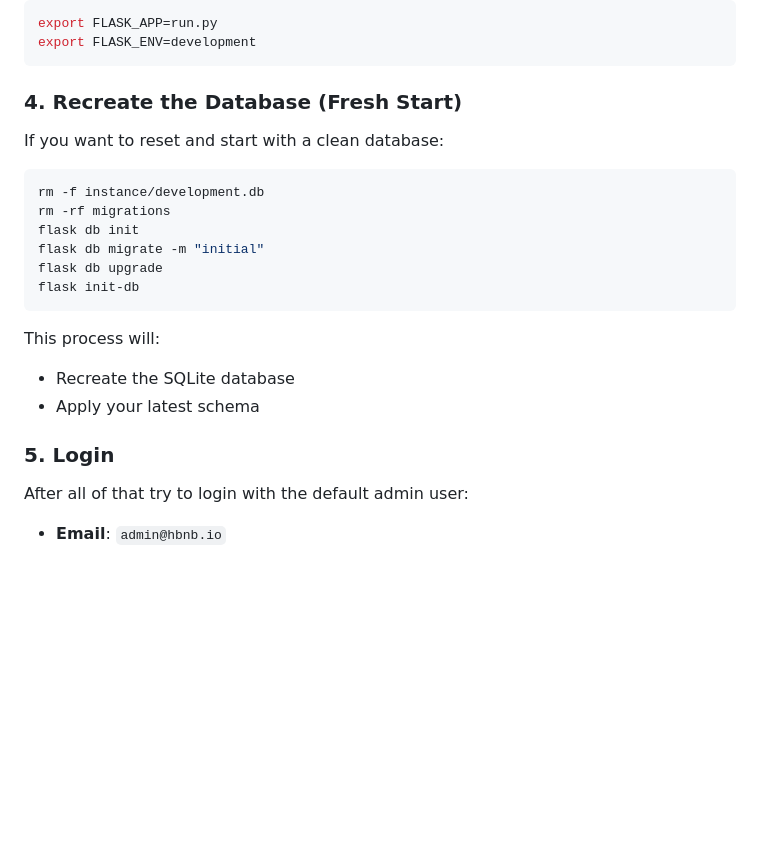
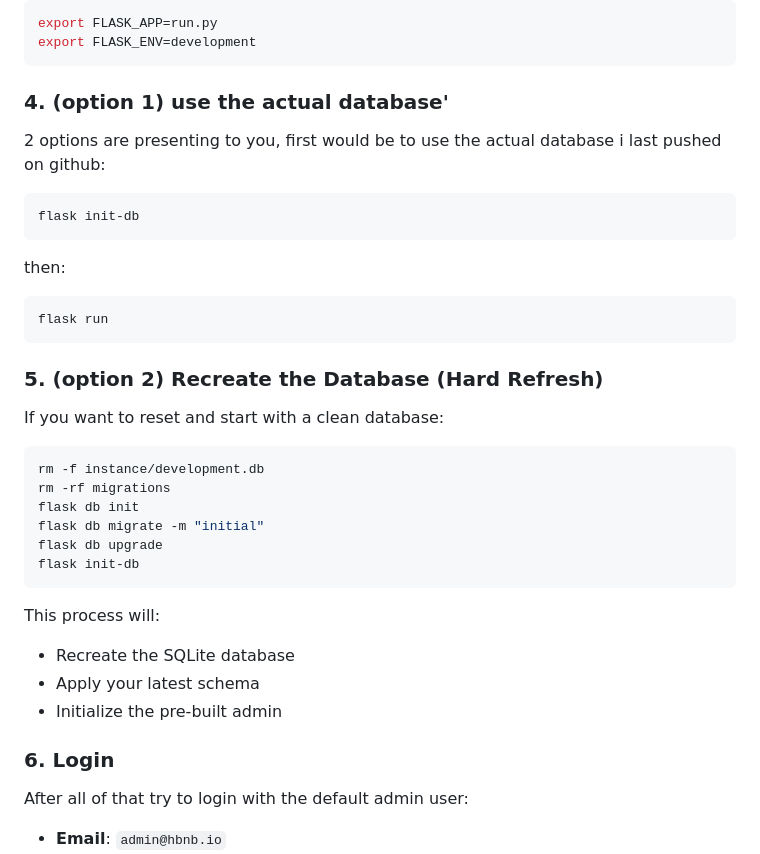
Before and after one commit to jerome244/holbertonschool-hbnb, a Markdown page: part4/README.md, the part around the change. Rendered like a GitHub page; blank space fills up the shorter version.

Commit message:
fix readme launching database instructions

````diff
--- a/part4/README.md
+++ b/part4/README.md
@@ -27,7 +27,20 @@ export FLASK_APP=run.py
 export FLASK_ENV=development
 ```
 
-### 4. **Recreate the Database (Fresh Start)**
+### 4. **(option 1) use the actual database'**
+2 options are presenting to you, first would be to use the actual database i last pushed on github:
+
+```bash
+flask init-db
+```
+
+then:
+
+```bash
+flask run
+```
+
+### 5. **(option 2) Recreate the Database (Hard Refresh)**
 If you want to reset and start with a clean database:
 
 ```bash
@@ -41,8 +54,9 @@ flask init-db
 This process will:
 - Recreate the SQLite database
 - Apply your latest schema
+- Initialize the pre-built admin
 
-### 5. **Login**
+### 6. **Login**
 
 After all of that try to login with the default admin user:
   - **Email**: `admin@hbnb.io`
````
